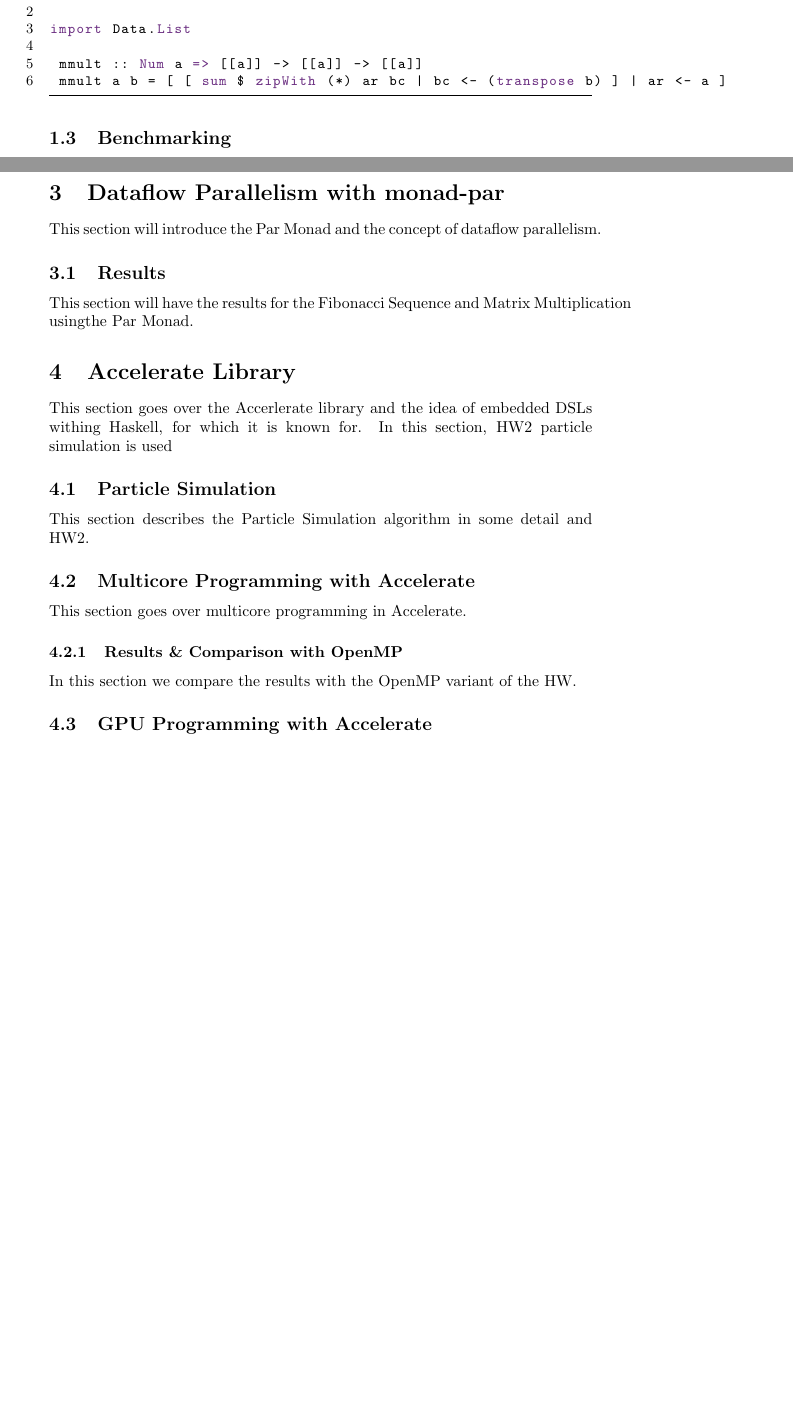
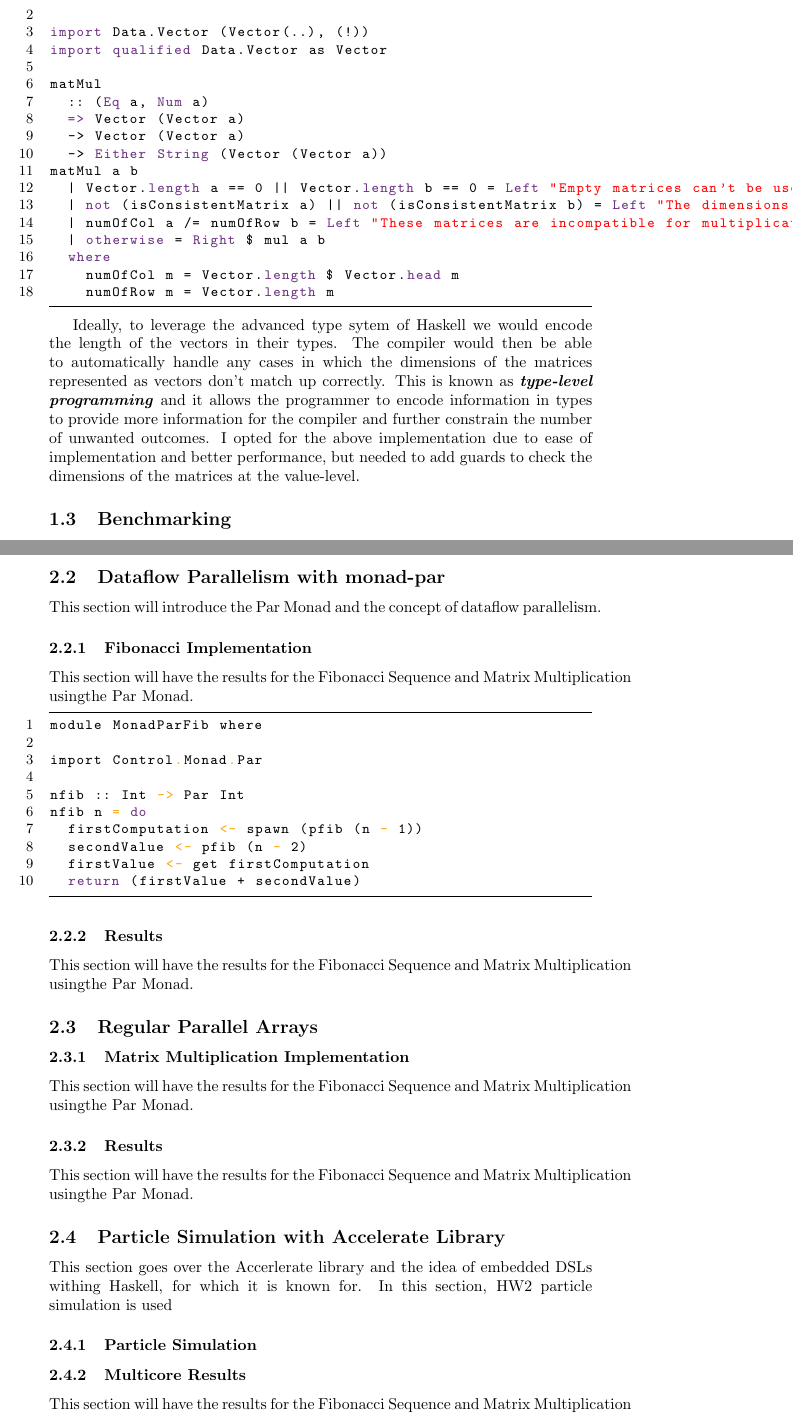
Before and after one commit to rashadg1030/cs267-final, a LaTeX paper (final-report.tex): two parts of pages 4 and 5 of 6 before the commit and two parts of pages 5 and 6 of 7 after it, joined at a grey line, cut so that both start at the same text, the shorter picture padded with empty space. The pictures show the PDF file final-report.pdf that the author committed with the source.

Commit message:
Add more examples

```diff
--- a/final-report.tex
+++ b/final-report.tex
@@ -94,0 +93,5 @@ fib n = fib (n-1) + fib (n-2)
+nfib
+  :: Int  -- The nth number in the fibonacci sequence that you want
+  -> Int -- The result
+nfib 0 = 0
+nfib 1 = 1
@@ -102,39 +111,78 @@ module Main where
 
-import Data.List
+import Data.Vector (Vector(..), (!))
+import qualified Data.Vector as Vector
 
- mmult :: Num a => [[a]] -> [[a]] -> [[a]]
- mmult a b = [ [ sum $ zipWith (*) ar bc | bc <- (transpose b) ] | ar <- a ]
+matMul
+  :: (Eq a, Num a)
+  => Vector (Vector a)
+  -> Vector (Vector a)
+  -> Either String (Vector (Vector a))
+matMul a b
+  | Vector.length a == 0 || Vector.length b == 0 = Left "Empty matrices can't be used"
+  | not (isConsistentMatrix a) || not (isConsistentMatrix b) = Left "The dimensions of the matrices are inconsistent"
+  | numOfCol a /= numOfRow b = Left "These matrices are incompatible for multiplication"
+  | otherwise = Right $ mul a b
+  where
+    numOfCol m = Vector.length $ Vector.head m
+    numOfRow m = Vector.length m
 \end{lstlisting}
+
+Ideally, to leverage the advanced type sytem of Haskell we would encode the length of the vectors in their types. The compiler would then be able to automatically handle any cases in which the dimensions of the matrices represented as vectors don't match up correctly. This is known as \textbf{\textit{type-level programming}} and it allows the programmer to encode information in types to provide more information for the compiler and further constrain the number of unwanted outcomes. I opted for the above implementation due to ease of implementation and better performance, but needed to add guards to check the dimensions of the matrices at the value-level.
 
 \subsection{Benchmarking}
 This section goes over Threadscope and benchmarks the two examples above. Fibonacci and Matrix Mutiplication.
 
-\section{Parallel Evaluation Strategies}
+\section{Parallel Haskell}
+
+\subsection{Parallel Evaluation Strategies}
 This section will breifly explain Strategies and the Eval monad, and the functions rpar and rseq.
 
-\subsection{Results}
-This section will have the results for the Fibonacci Sequence and Matrix Multiplication using Strategies.
+\subsubsection{Fibonacci Implementation}
+This section will have the results for the Fibonacci Sequence and Matrix Multiplication usingthe Par Monad.
 
-\section{Dataflow Parallelism with monad-par}
+\subsubsection{Results}
+This section will have the results for the Fibonacci Sequence and Matrix Multiplication usingthe Par Monad.
+
+\subsection{Dataflow Parallelism with monad-par}
 This section will introduce the Par Monad and the concept of dataflow parallelism.
 
-\subsection{Results}
+\subsubsection{Fibonacci Implementation}
 This section will have the results for the Fibonacci Sequence and Matrix Multiplication usingthe Par Monad.
 
-\section{Accelerate Library}
+\begin{lstlisting}
+module MonadParFib where
+
+import Control.Monad.Par
+
+nfib :: Int -> Par Int
+nfib n = do
+  firstComputation <- spawn (pfib (n - 1))
+  secondValue <- pfib (n - 2)
+  firstValue <- get firstComputation
+  return (firstValue + secondValue)
+\end{lstlisting}
+
+\subsubsection{Results}
+This section will have the results for the Fibonacci Sequence and Matrix Multiplication usingthe Par Monad.
+
+\subsection{Regular Parallel Arrays}
+
+\subsubsection{Matrix Multiplication Implementation}
+This section will have the results for the Fibonacci Sequence and Matrix Multiplication usingthe Par Monad.
+
+\subsubsection{Results}
+This section will have the results for the Fibonacci Sequence and Matrix Multiplication usingthe Par Monad.
+
+\subsection{Particle Simulation with Accelerate Library}
 This section goes over the Accerlerate library and the idea of embedded DSLs withing Haskell, for which it
  is known for. In this section, HW2 particle simulation is used
 
-\subsection{Particle Simulation}
-This section describes the Particle Simulation algorithm in some detail and HW2.
+\subsubsection{Particle Simulation}
 
-\subsection{Multicore Programming with Accelerate}
-This section goes over multicore programming in Accelerate.
+\subsubsection{Multicore Results}
+This section will have the results for the Fibonacci Sequence and Matrix Multiplication usingthe Par Monad.
 
-\subsubsection{Results \& Comparison with OpenMP}
-In this section we compare the results with the OpenMP variant of the HW.
-
-\subsection{GPU Programming with Accelerate}
+\subsubsection{GPU Results}
 This section goes over GPU programming in Accelerate. This will be pretty much the same
 as the multicore programming in the above section because we can write programs for both platforms
 with a single syntax! The syntax used to describe the parallel program is decoupled from the platform it runs on which is great.
```
Also changed, not shown: package.yaml (+1 -0 lines), final-report.pdf, final-report.tex (22 more changed lines), 11 other files.
